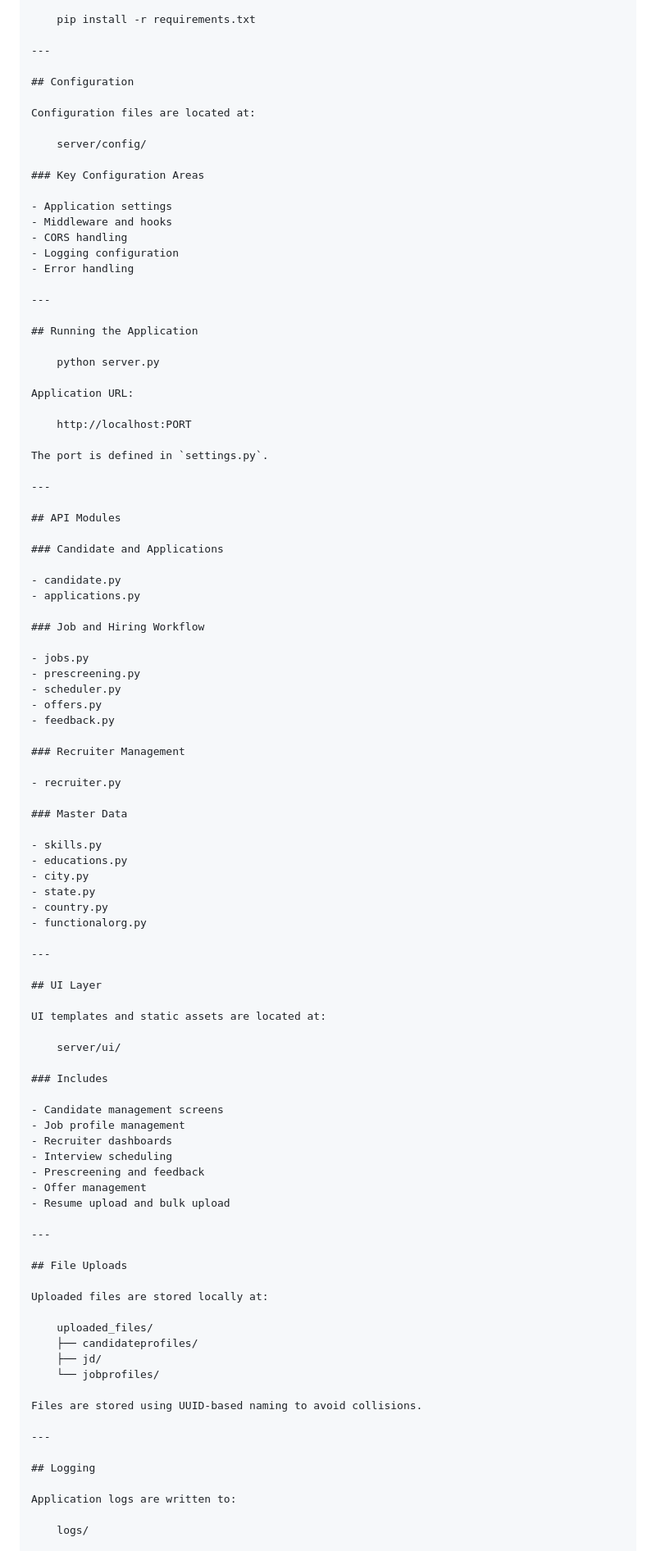
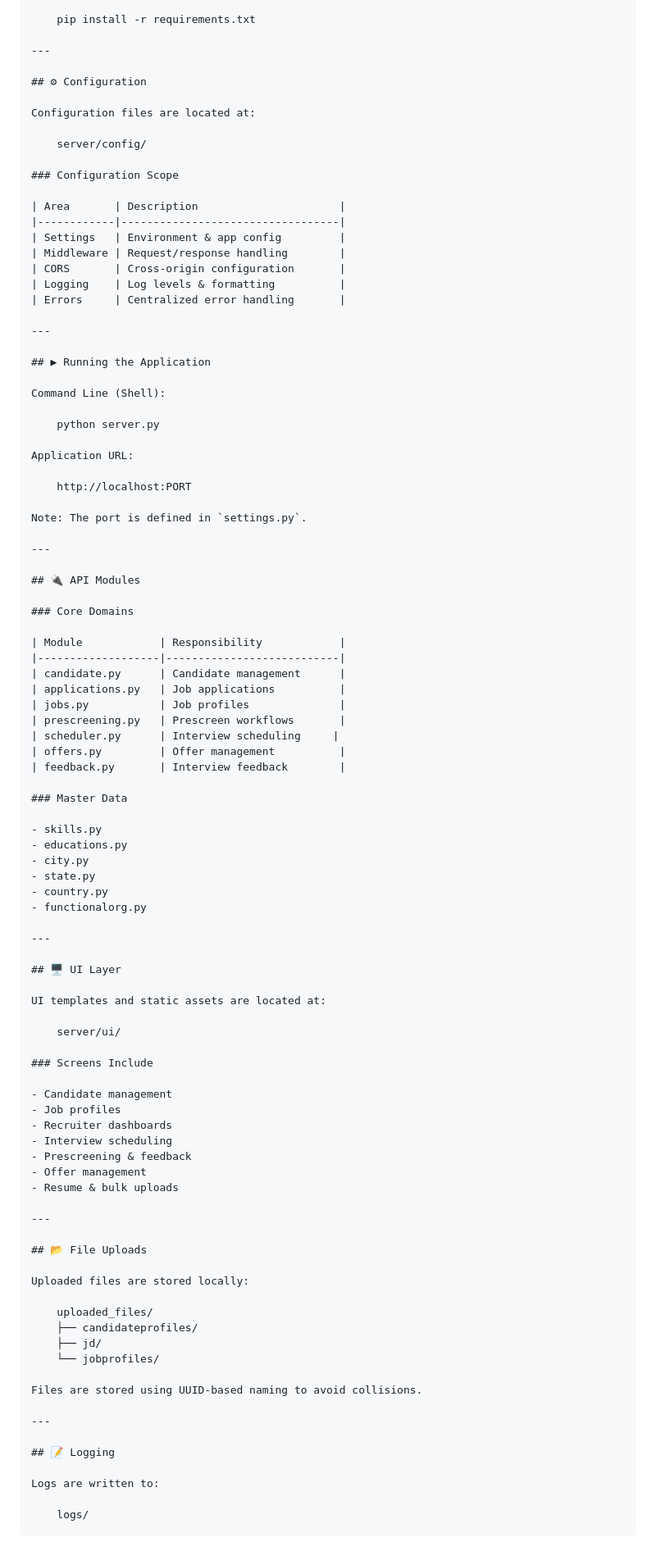
Before and after one commit to Junaid-Techie/HR-Recruitment-Application, a Markdown page: README.md, the part around one of its changes. Shown at 82% size. Drawn GitHub-style.

```diff
--- a/README.md
+++ b/README.md
@@ -170,23 +124,27 @@ Windows:
 
 ---
 
-## Configuration
+## ⚙ Configuration
 
 Configuration files are located at:
 
     server/config/
 
-### Key Configuration Areas
+### Configuration Scope
 
-- Application settings
-- Middleware and hooks
-- CORS handling
-- Logging configuration
-- Error handling
+| Area       | Description                      |
+|------------|----------------------------------|
+| Settings   | Environment & app config         |
+| Middleware | Request/response handling        |
+| CORS       | Cross-origin configuration       |
+| Logging    | Log levels & formatting          |
+| Errors     | Centralized error handling       |
 
 ---
 
-## Running the Application
+## ▶ Running the Application
+
+Command Line (Shell):
 
     python server.py
 
@@ -194,28 +152,23 @@ Application URL:
 
     http://localhost:PORT
 
-The port is defined in `settings.py`.
+Note: The port is defined in `settings.py`.
 
 ---
 
-## API Modules
+## 🔌 API Modules
 
-### Candidate and Applications
+### Core Domains
 
-- candidate.py
-- applications.py
-
-### Job and Hiring Workflow
-
-- jobs.py
-- prescreening.py
-- scheduler.py
-- offers.py
-- feedback.py
-
-### Recruiter Management
-
-- recruiter.py
+| Module            | Responsibility            |
+|-------------------|---------------------------|
+| candidate.py      | Candidate management      |
+| applications.py   | Job applications          |
+| jobs.py           | Job profiles              |
+| prescreening.py   | Prescreen workflows       |
+| scheduler.py      | Interview scheduling     |
+| offers.py         | Offer management          |
+| feedback.py       | Interview feedback        |
 
 ### Master Data
 
@@ -228,27 +181,27 @@ The port is defined in `settings.py`.
 
 ---
 
-## UI Layer
+## 🖥 UI Layer
 
 UI templates and static assets are located at:
 
     server/ui/
 
-### Includes
+### Screens Include
 
-- Candidate management screens
-- Job profile management
+- Candidate management
+- Job profiles
 - Recruiter dashboards
 - Interview scheduling
-- Prescreening and feedback
+- Prescreening & feedback
 - Offer management
-- Resume upload and bulk upload
+- Resume & bulk uploads
 
 ---
 
-## File Uploads
+## 📂 File Uploads
 
-Uploaded files are stored locally at:
+Uploaded files are stored locally:
 
     uploaded_files/
     ├── candidateprofiles/
@@ -259,9 +212,9 @@ Files are stored using UUID-based naming to avoid collisions.
 
 ---
 
-## Logging
+## 📝 Logging
 
-Application logs are written to:
+Logs are written to:
 
     logs/
 
```
Also changed, not shown: other parts of README.md (+85 -118 lines).
